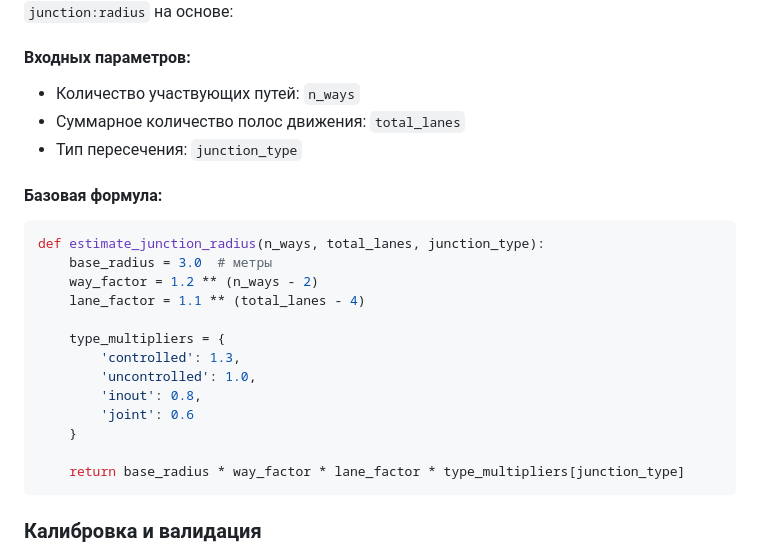
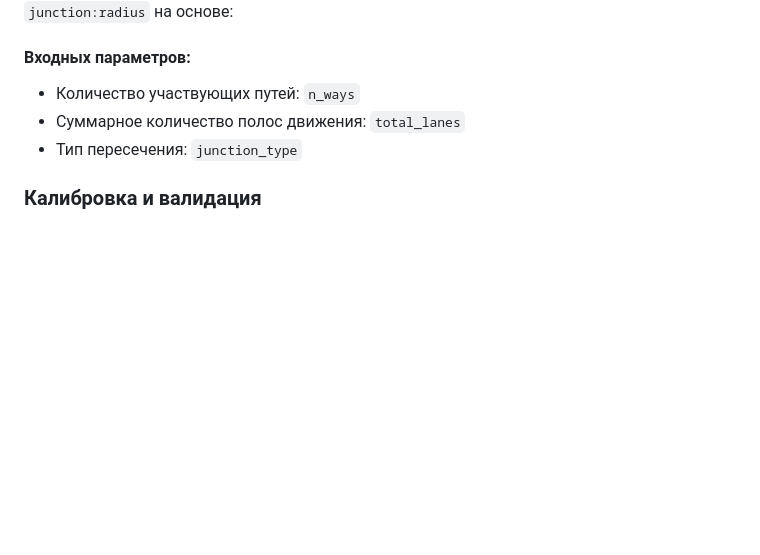
Before and after one commit to kuzinmv/osmpie-doc, a Markdown page: ru/node.tags.junction.md, the part around one of its changes. Drawn GitHub-style; blank space fills up the shorter version.

````diff
--- a/ru/node.tags.junction.md
+++ b/ru/node.tags.junction.md
@@ -155,23 +123,6 @@ SELECT * FROM nodes WHERE tags->'junction' = 'controlled';
 - Суммарное количество полос движения: `total_lanes`
 - Тип пересечения: `junction_type`
 
-#### Базовая формула:
-```python
-def estimate_junction_radius(n_ways, total_lanes, junction_type):
-    base_radius = 3.0  # метры
-    way_factor = 1.2 ** (n_ways - 2)
-    lane_factor = 1.1 ** (total_lanes - 4)
-
-    type_multipliers = {
-        'controlled': 1.3,
-        'uncontrolled': 1.0,
-        'inout': 0.8,
-        'joint': 0.6
-    }
-
-    return base_radius * way_factor * lane_factor * type_multipliers[junction_type]
-```
-
 ### Калибровка и валидация
 
 Представленная формула получена эмпирическим путём и обеспечивает приемлемые результаты для типовых случаев. Для сложных транспортных узлов рекомендуется ручная корректировка параметров с использованием:
````
Also changed, not shown: other parts of ru/node.tags.junction.md (+0 -55 lines).
